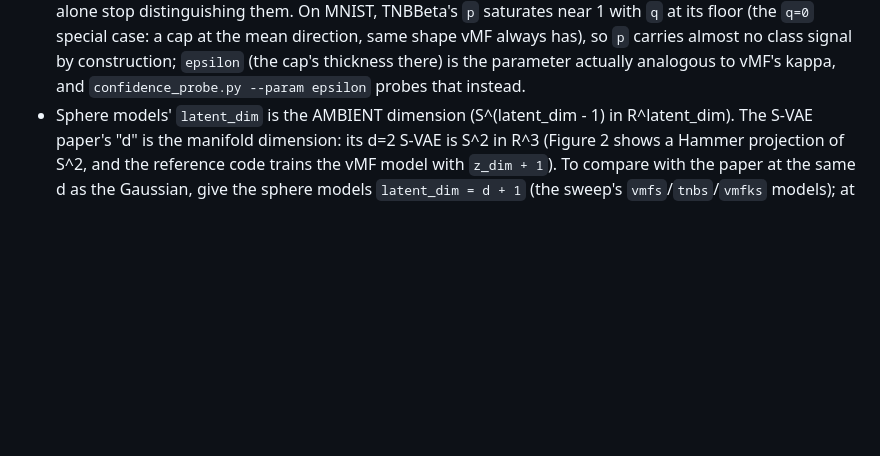
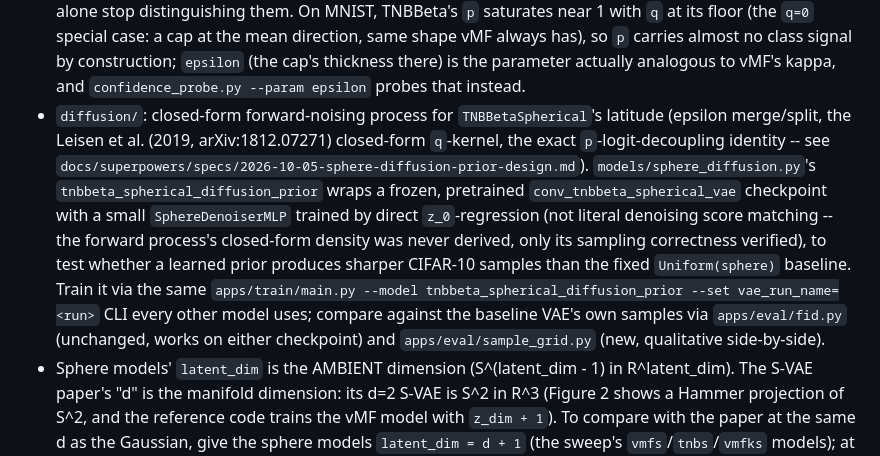
Before and after one commit to Dant86/tnbbeta_vae, a Markdown page: CLAUDE.md, the part around the change. GitHub-like rendering; blank space fills up the shorter version.

Commit message:
Document the diffusion prior in CLAUDE.md's package structure notes
Co-Authored-By: Claude Haiku 4.5 <noreply@anthropic.com>

```diff
--- a/CLAUDE.md
+++ b/CLAUDE.md
@@ -73,6 +73,22 @@ automatically on commit, excluding `notebooks/`.
   vMF always has), so `p` carries almost no class signal by construction; `epsilon` (the
   cap's thickness there) is the parameter actually analogous to vMF's kappa, and
   `confidence_probe.py --param epsilon` probes that instead.
+- `diffusion/`: closed-form forward-noising process for `TNBBetaSpherical`'s
+  latitude (epsilon merge/split, the Leisen et al. (2019, arXiv:1812.07271)
+  closed-form `q`-kernel, the exact `p`-logit-decoupling identity -- see
+  `docs/superpowers/specs/2026-10-05-sphere-diffusion-prior-design.md`).
+  `models/sphere_diffusion.py`'s `tnbbeta_spherical_diffusion_prior` wraps a
+  frozen, pretrained `conv_tnbbeta_spherical_vae` checkpoint with a small
+  `SphereDenoiserMLP` trained by direct `z_0`-regression (not literal
+  denoising score matching -- the forward process's closed-form density was
+  never derived, only its sampling correctness verified), to test whether a
+  learned prior produces sharper CIFAR-10 samples than the fixed
+  `Uniform(sphere)` baseline. Train it via the same
+  `apps/train/main.py --model tnbbeta_spherical_diffusion_prior --set
+  vae_run_name=<run>` CLI every other model uses; compare against the
+  baseline VAE's own samples via `apps/eval/fid.py` (unchanged, works on
+  either checkpoint) and `apps/eval/sample_grid.py` (new, qualitative
+  side-by-side).
 - Sphere models' `latent_dim` is the AMBIENT dimension (S^(latent_dim - 1) in R^latent_dim).
   The S-VAE paper's "d" is the manifold dimension: its d=2 S-VAE is S^2 in R^3 (Figure 2 shows
   a Hammer projection of S^2, and the reference code trains the vMF model with `z_dim + 1`).
```
